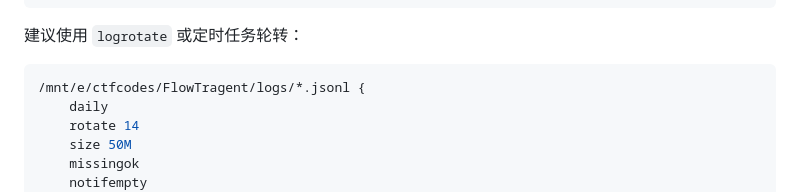
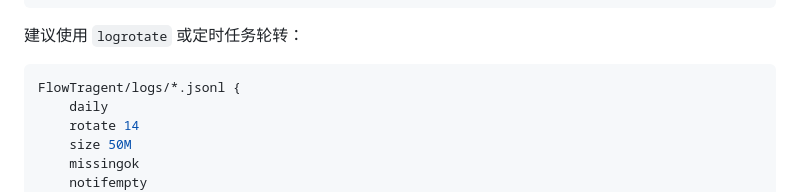
Before and after one commit to sishijiuhack/FlowTragent, a Markdown page: user_docs/FlowTragent_部署指南.md, the part around the change. GitHub-like rendering.

````diff
--- a/user_docs/FlowTragent_部署指南.md
+++ b/user_docs/FlowTragent_部署指南.md
@@ -184,7 +184,7 @@ observability:
 建议使用 `logrotate` 或定时任务轮转：
 
 ```conf
-/mnt/e/ctfcodes/FlowTragent/logs/*.jsonl {
+FlowTragent/logs/*.jsonl {
     daily
     rotate 14
     size 50M
````
Also changed, not shown: user_docs/FlowTragent_产品白皮书.md (+0 -2 lines).
